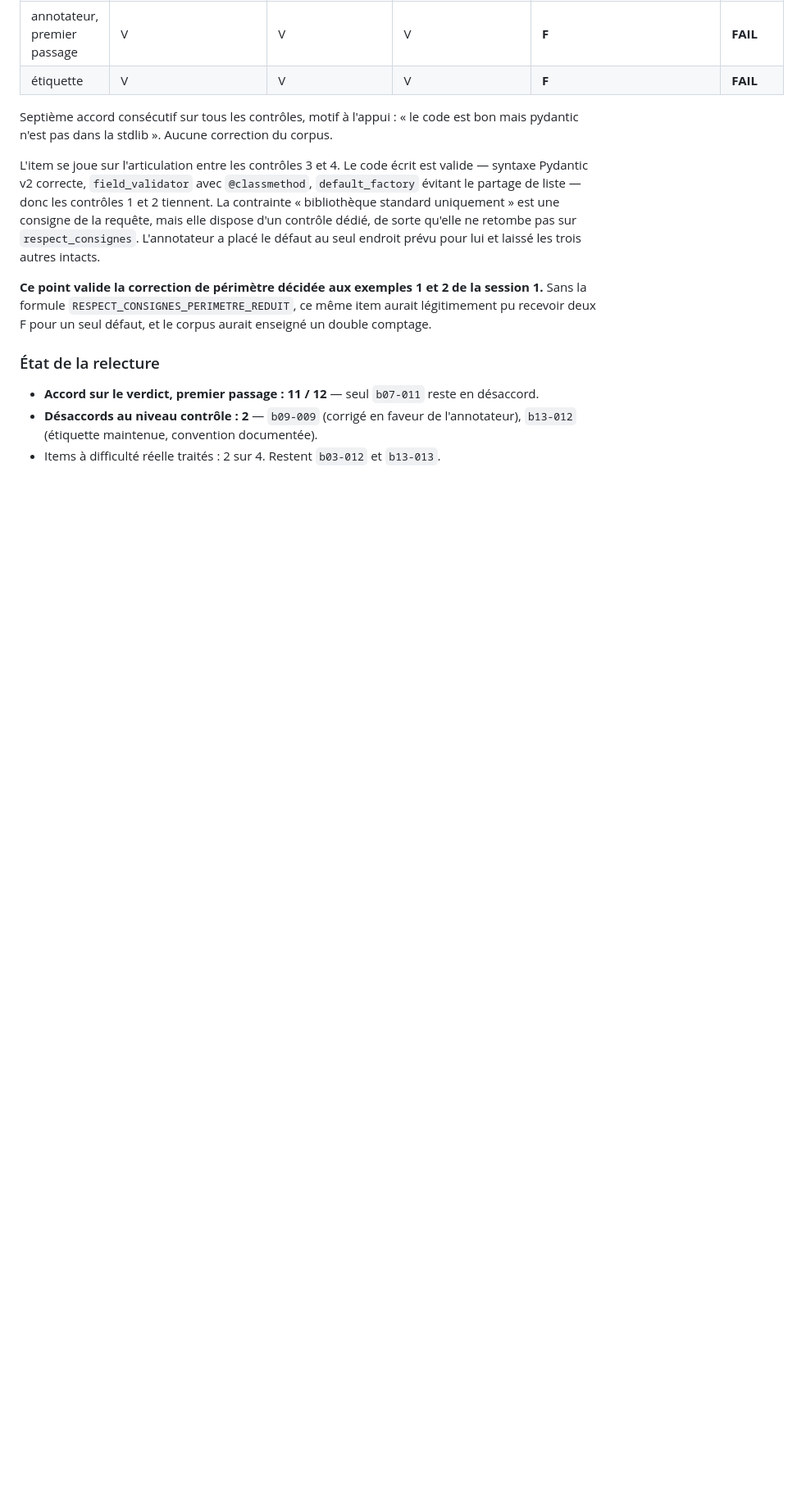
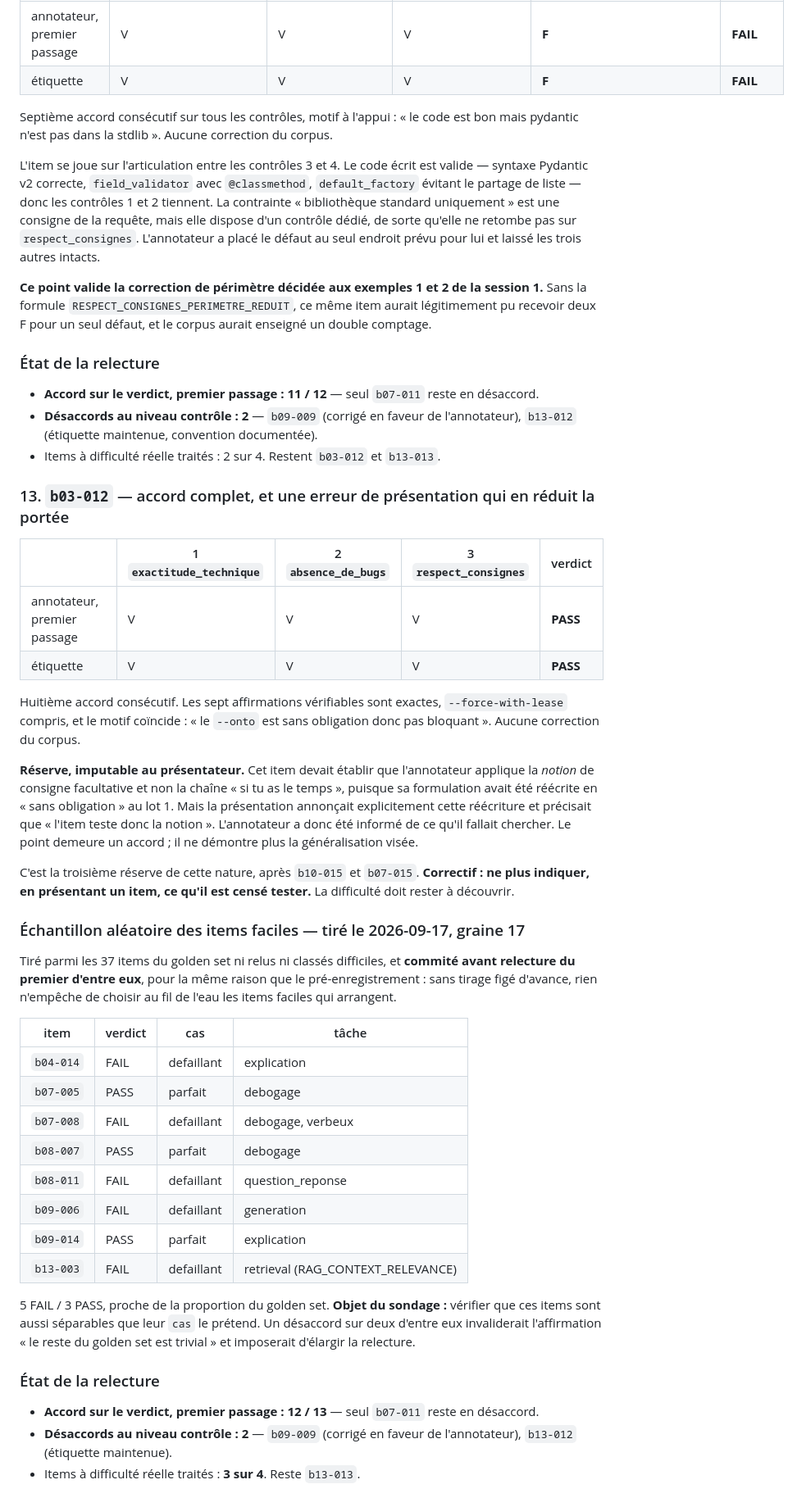
Before and after one commit to baretto-labs/llm-as-a-judge, a Markdown page: judge-finetune/data/REVUE_GOLDEN.md, the part around the change. Shown at 82% size. Drawn GitHub-style; blank space fills up the shorter version.

Commit message:
Review b03-012, and pre-commit the random sample of easy items
Eighth consecutive full-check agreement; all seven verifiable claims hold and the
reason matches. No corpus change.

Recorded against myself: this item was meant to show the annotator applies the
notion of an optional instruction rather than the string, since its phrasing had
been rewritten to "sans obligation" in lot 1 — but my presentation announced that
rewrite and said the item therefore tests the notion. Having told the annotator
what to look for, the point no longer demonstrates the generalisation it was
chosen for. Third caveat of this kind after b10-015 and b07-015, so the fix is now
explicit: stop stating what an item is supposed to test when presenting it.

Also draws and commits the random sample of 8 easy items (seed 17, drawn from the
37 neither reviewed nor classed as hard) BEFORE reviewing any of them, for the
same reason as the pre-registration: without a draw fixed in advance, nothing
stops the reviewer from picking, as they go, the easy items that suit them. The
sample is 5 FAIL / 3 PASS. Disagreement on two of them would invalidate the claim
that the rest of the golden set is trivially separable and force a wider review.

First-pass verdict agreement 12/13. Hard items covered: 3 of 4.

Co-Authored-By: Claude Opus 5 <noreply@anthropic.com>

```diff
--- a/judge-finetune/data/REVUE_GOLDEN.md
+++ b/judge-finetune/data/REVUE_GOLDEN.md
@@ -488,3 +488,50 @@ défaut, et le corpus aurait enseigné un double comptage.
 - **Désaccords au niveau contrôle : 2** — `b09-009` (corrigé en faveur de l'annotateur), `b13-012`
   (étiquette maintenue, convention documentée).
 - Items à difficulté réelle traités : 2 sur 4. Restent `b03-012` et `b13-013`.
+
+### 13. `b03-012` — accord complet, et une erreur de présentation qui en réduit la portée
+
+| | 1 `exactitude_technique` | 2 `absence_de_bugs` | 3 `respect_consignes` | verdict |
+|---|---|---|---|---|
+| annotateur, premier passage | V | V | V | **PASS** |
+| étiquette | V | V | V | **PASS** |
+
+Huitième accord consécutif. Les sept affirmations vérifiables sont exactes, `--force-with-lease` compris,
+et le motif coïncide : « le `--onto` est sans obligation donc pas bloquant ». Aucune correction du corpus.
+
+**Réserve, imputable au présentateur.** Cet item devait établir que l'annotateur applique la *notion* de
+consigne facultative et non la chaîne « si tu as le temps », puisque sa formulation avait été réécrite en
+« sans obligation » au lot 1. Mais la présentation annonçait explicitement cette réécriture et précisait que
+« l'item teste donc la notion ». L'annotateur a donc été informé de ce qu'il fallait chercher. Le point
+demeure un accord ; il ne démontre plus la généralisation visée.
+
+C'est la troisième réserve de cette nature, après `b10-015` et `b07-015`. **Correctif : ne plus indiquer, en
+présentant un item, ce qu'il est censé tester.** La difficulté doit rester à découvrir.
+
+### Échantillon aléatoire des items faciles — tiré le 2026-09-17, graine 17
+
+Tiré parmi les 37 items du golden set ni relus ni classés difficiles, et **commité avant relecture du
+premier d'entre eux**, pour la même raison que le pré-enregistrement : sans tirage figé d'avance, rien
+n'empêche de choisir au fil de l'eau les items faciles qui arrangent.
+
+| item | verdict | cas | tâche |
+|---|---|---|---|
+| `b04-014` | FAIL | defaillant | explication |
+| `b07-005` | PASS | parfait | debogage |
+| `b07-008` | FAIL | defaillant | debogage, verbeux |
+| `b08-007` | PASS | parfait | debogage |
+| `b08-011` | FAIL | defaillant | question_reponse |
+| `b09-006` | FAIL | defaillant | generation |
+| `b09-014` | PASS | parfait | explication |
+| `b13-003` | FAIL | defaillant | retrieval (RAG_CONTEXT_RELEVANCE) |
+
+5 FAIL / 3 PASS, proche de la proportion du golden set. **Objet du sondage :** vérifier que ces items sont
+aussi séparables que leur `cas` le prétend. Un désaccord sur deux d'entre eux invaliderait l'affirmation
+« le reste du golden set est trivial » et imposerait d'élargir la relecture.
+
+### État de la relecture
+
+- **Accord sur le verdict, premier passage : 12 / 13** — seul `b07-011` reste en désaccord.
+- **Désaccords au niveau contrôle : 2** — `b09-009` (corrigé en faveur de l'annotateur), `b13-012`
+  (étiquette maintenue).
+- Items à difficulté réelle traités : **3 sur 4**. Reste `b13-013`.
```
